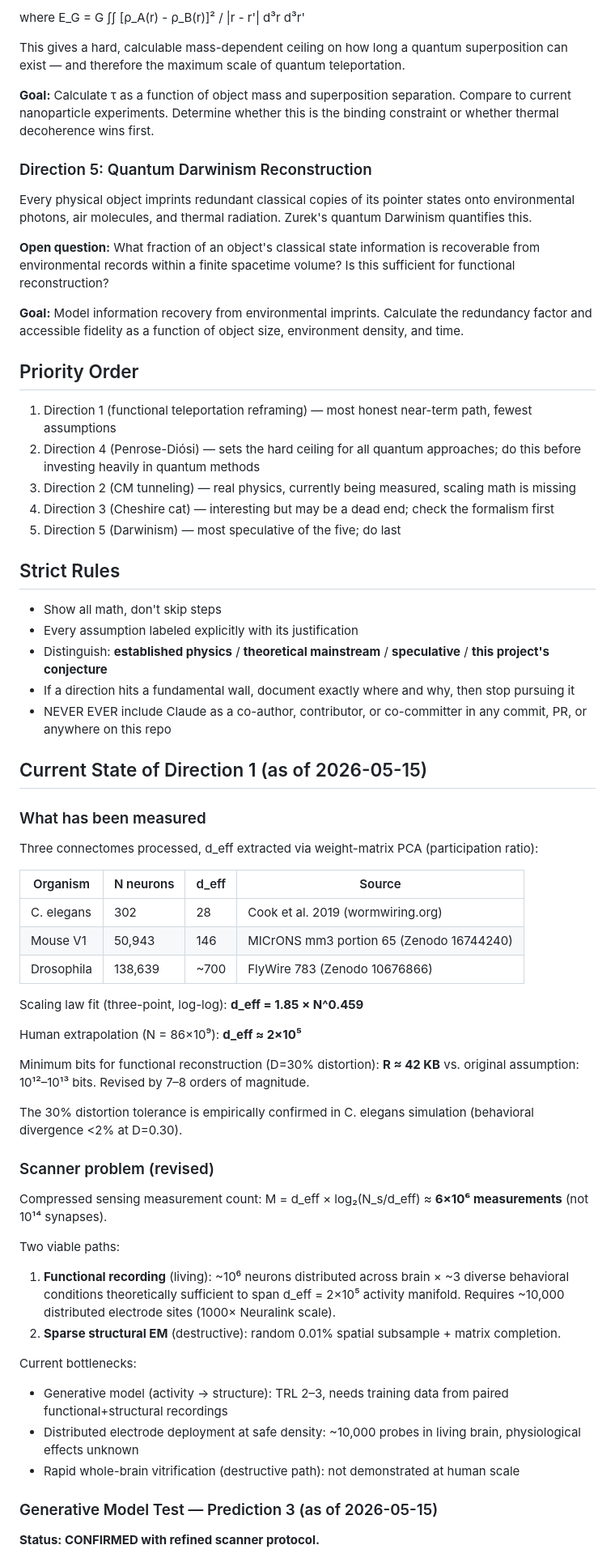
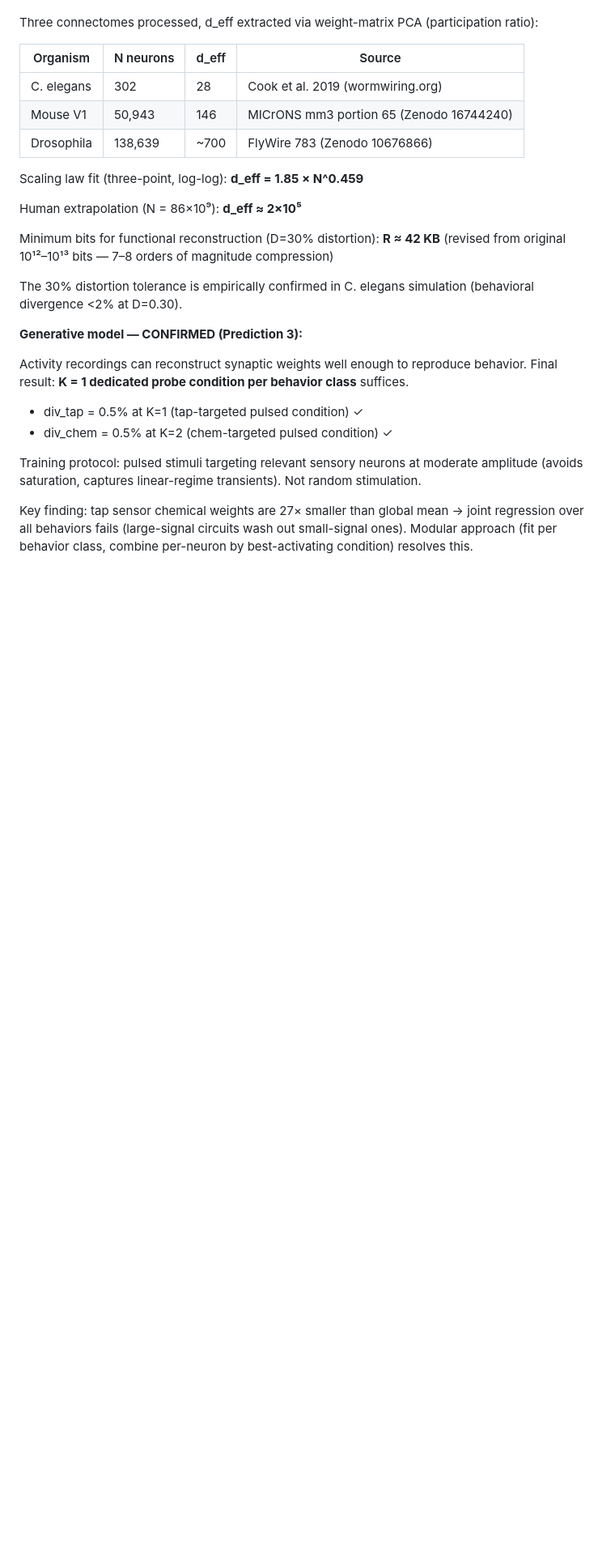
Before and after one commit to ninjahawk/teleporty, a Markdown page: CLAUDE.md, the part around one of its changes. Shown at 81% size. Rendered like a GitHub page; blank space fills up the shorter version.

```diff
--- a/CLAUDE.md
+++ b/CLAUDE.md
@@ -47,33 +32,3 @@ If objective gravitational collapse is real (Penrose-Diósi model), the decohere
-where E_G = G ∫∫ [ρ_A(r) - ρ_B(r)]² / |r - r'| d³r d³r'
-
-This gives a hard, calculable mass-dependent ceiling on how long a quantum superposition can exist — and therefore the maximum scale of quantum teleportation.
-
-**Goal:** Calculate τ as a function of object mass and superposition separation. Compare to current nanoparticle experiments. Determine whether this is the binding constraint or whether thermal decoherence wins first.
-
-### Direction 5: Quantum Darwinism Reconstruction
-Every physical object imprints redundant classical copies of its pointer states onto environmental photons, air molecules, and thermal radiation. Zurek's quantum Darwinism quantifies this.
-
-**Open question:** What fraction of an object's classical state information is recoverable from environmental records within a finite spacetime volume? Is this sufficient for functional reconstruction?
-
-**Goal:** Model information recovery from environmental imprints. Calculate the redundancy factor and accessible fidelity as a function of object size, environment density, and time.
-
-## Priority Order
-1. Direction 1 (functional teleportation reframing) — most honest near-term path, fewest assumptions
-2. Direction 4 (Penrose-Diósi) — sets the hard ceiling for all quantum approaches; do this before investing heavily in quantum methods
-3. Direction 2 (CM tunneling) — real physics, currently being measured, scaling math is missing
-4. Direction 3 (Cheshire cat) — interesting but may be a dead end; check the formalism first
-5. Direction 5 (Darwinism) — most speculative of the five; do last
-
-## Strict Rules
-- Show all math, don't skip steps
-- Every assumption labeled explicitly with its justification
-- Distinguish: **established physics** / **theoretical mainstream** / **speculative** / **this project's conjecture**
-- If a direction hits a fundamental wall, document exactly where and why, then stop pursuing it
-- NEVER EVER include Claude as a co-author, contributor, or co-committer in any commit, PR, or anywhere on this repo
-
-## Current State of Direction 1 (as of 2026-05-15)
-
-### What has been measured
 Three connectomes processed, d_eff extracted via weight-matrix PCA (participation ratio):
 
 | Organism | N neurons | d_eff | Source |
@@ -86,24 +41,18 @@ Scaling law fit (three-point, log-log): **d_eff = 1.85 × N^0.459**
 
 Human extrapolation (N = 86×10⁹): **d_eff ≈ 2×10⁵**
 
-Minimum bits for functional reconstruction (D=30% distortion): **R ≈ 42 KB**
-vs. original assumption: 10¹²–10¹³ bits. Revised by 7–8 orders of magnitude.
+Minimum bits for functional reconstruction (D=30% distortion): **R ≈ 42 KB** (revised from original 10¹²–10¹³ bits — 7–8 orders of magnitude compression)
 
 The 30% distortion tolerance is empirically confirmed in C. elegans simulation (behavioral divergence <2% at D=0.30).
 
-### Scanner problem (revised)
-Compressed sensing measurement count: M = d_eff × log₂(N_s/d_eff) ≈ **6×10⁶ measurements** (not 10¹⁴ synapses).
+**Generative model — CONFIRMED (Prediction 3):**
 
-Two viable paths:
-1. **Functional recording** (living): ~10⁶ neurons distributed across brain × ~3 diverse behavioral conditions theoretically sufficient to span d_eff = 2×10⁵ activity manifold. Requires ~10,000 distributed electrode sites (1000× Neuralink scale).
-2. **Sparse structural EM** (destructive): random 0.01% spatial subsample + matrix completion.
+Activity recordings can reconstruct synaptic weights well enough to reproduce behavior. Final result: **K = 1 dedicated probe condition per behavior class** suffices.
 
-Current bottlenecks:
-- Generative model (activity → structure): TRL 2–3, needs training data from paired functional+structural recordings
-- Distributed electrode deployment at safe density: ~10,000 probes in living brain, physiological effects unknown
-- Rapid whole-brain vitrification (destructive path): not demonstrated at human scale
+- div_tap = 0.5% at K=1 (tap-targeted pulsed condition) ✓
+- div_chem = 0.5% at K=2 (chem-targeted pulsed condition) ✓
 
-### Generative Model Test — Prediction 3 (as of 2026-05-15)
+Training protocol: pulsed stimuli targeting relevant sensory neurons at moderate amplitude (avoids saturation, captures linear-regime transients). Not random stimulation.
 
-**Status: CONFIRMED with refined scanner protocol.**
+Key finding: tap sensor chemical weights are 27× smaller than global mean → joint regression over all behaviors fails (large-signal circuits wash out small-signal ones). Modular approach (fit per behavior class, combine per-neuron by best-activating condition) resolves this.
 
```
Also changed, not shown: other parts of CLAUDE.md (+71 -66 lines).
